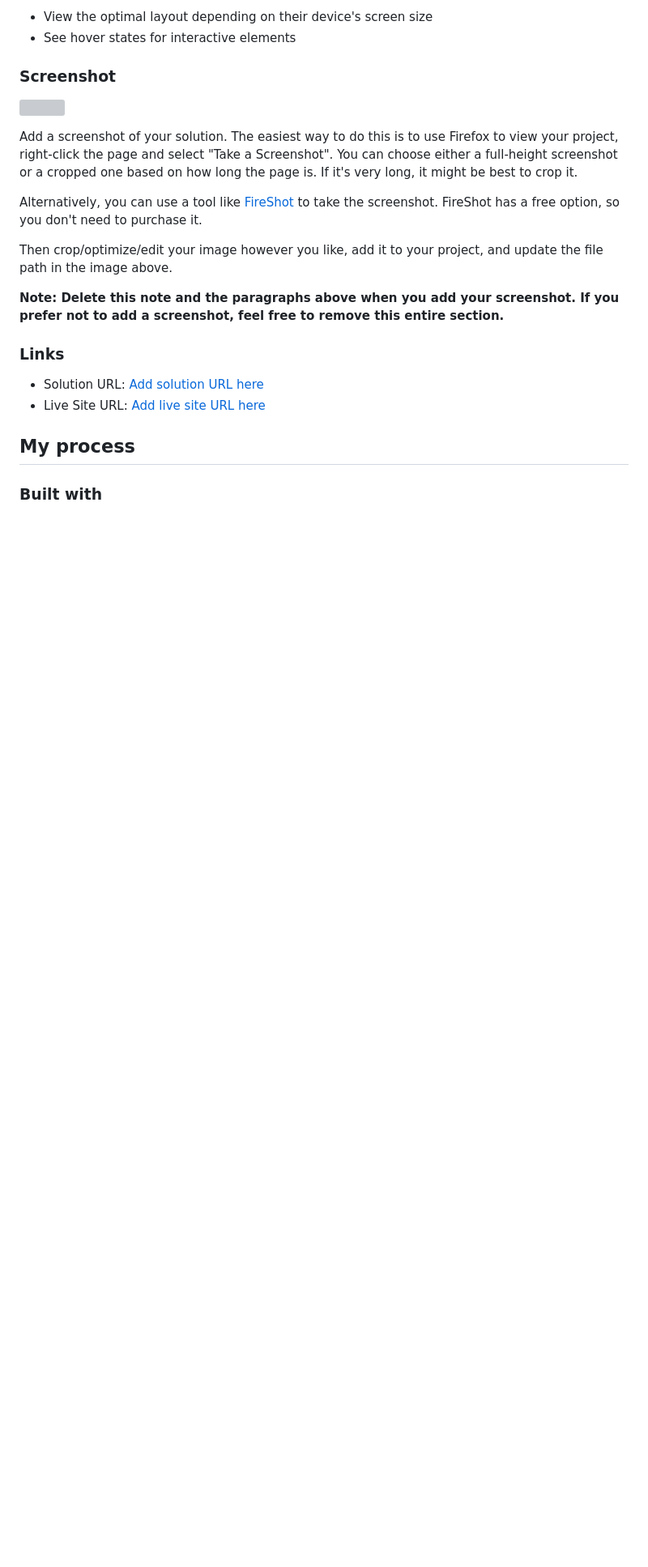
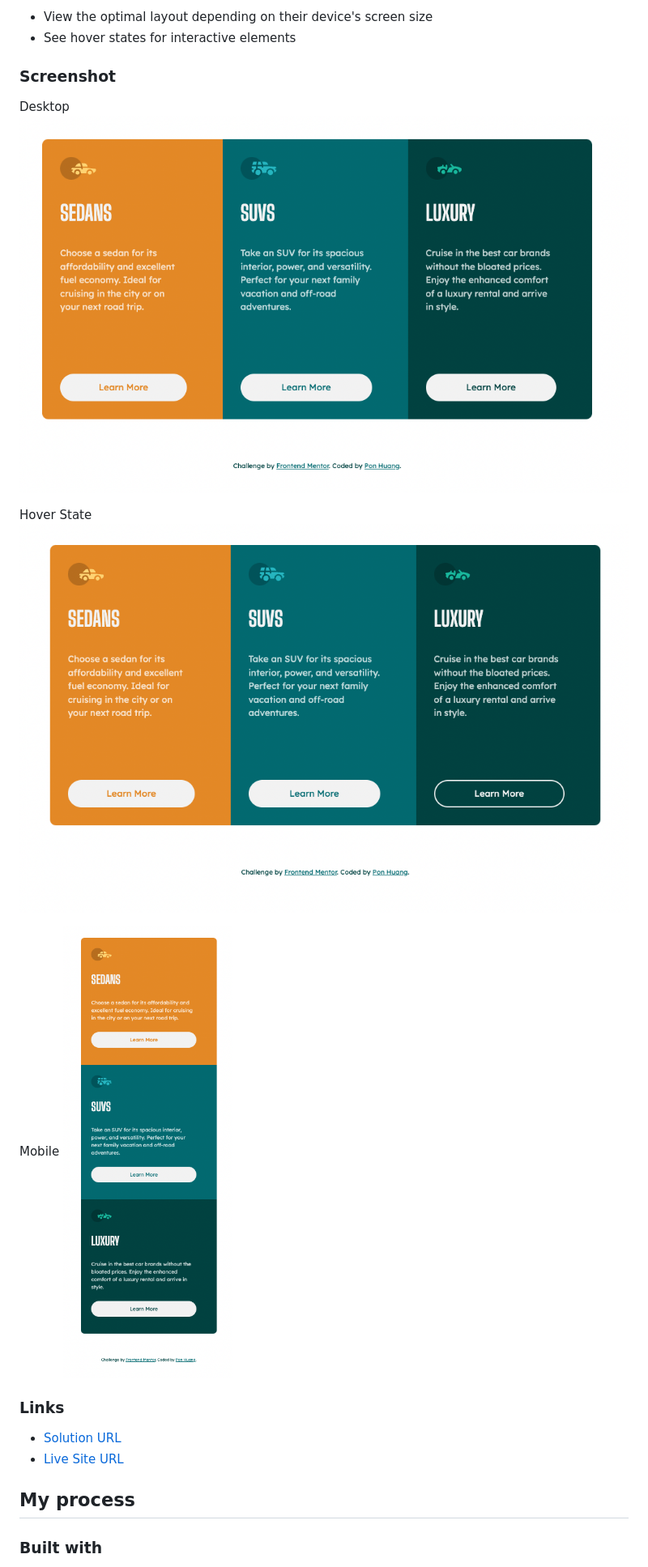
Before and after one commit to ponhuang/3-column-preview-card, a Markdown page: README.md, the part around the change printed below. Shown: that part at 81% size. Rendered like a GitHub page; pictures changed too: screenshot/complete.png (added), screenshot/hovering.png (added), screenshot/mobile.png (added); blank space fills up the shorter version; grey boxes are pictures that could not be loaded.

```diff
--- a/README.md
+++ b/README.md
@@ -29,20 +29,19 @@ Users should be able to:
 
 ### Screenshot
 
-![](./screenshot.jpg)
+Desktop
+![](screenshot/complete.png)
 
-Add a screenshot of your solution. The easiest way to do this is to use Firefox to view your project, right-click the page and select "Take a Screenshot". You can choose either a full-height screenshot or a cropped one based on how long the page is. If it's very long, it might be best to crop it.
+Hover State
+![](screenshot/hovering.png)
 
-Alternatively, you can use a tool like [FireShot](https://getfireshot.com/) to take the screenshot. FireShot has a free option, so you don't need to purchase it.
-
-Then crop/optimize/edit your image however you like, add it to your project, and update the file path in the image above.
-
-**Note: Delete this note and the paragraphs above when you add your screenshot. If you prefer not to add a screenshot, feel free to remove this entire section.**
+Mobile
+![](screenshot/mobile.png)
 
 ### Links
 
-- Solution URL: [Add solution URL here](https://github.com/ponhuang/3-column-preview-card)
-- Live Site URL: [Add live site URL here]()
+- [Solution URL](https://github.com/ponhuang/3-column-preview-card)
+- [Live Site URL](https://ponhuang.github.io/3-column-preview-card/)
 
 ## My process
 
```
Also changed, not shown: other parts of README.md (+6 -37 lines), 2 other files.
